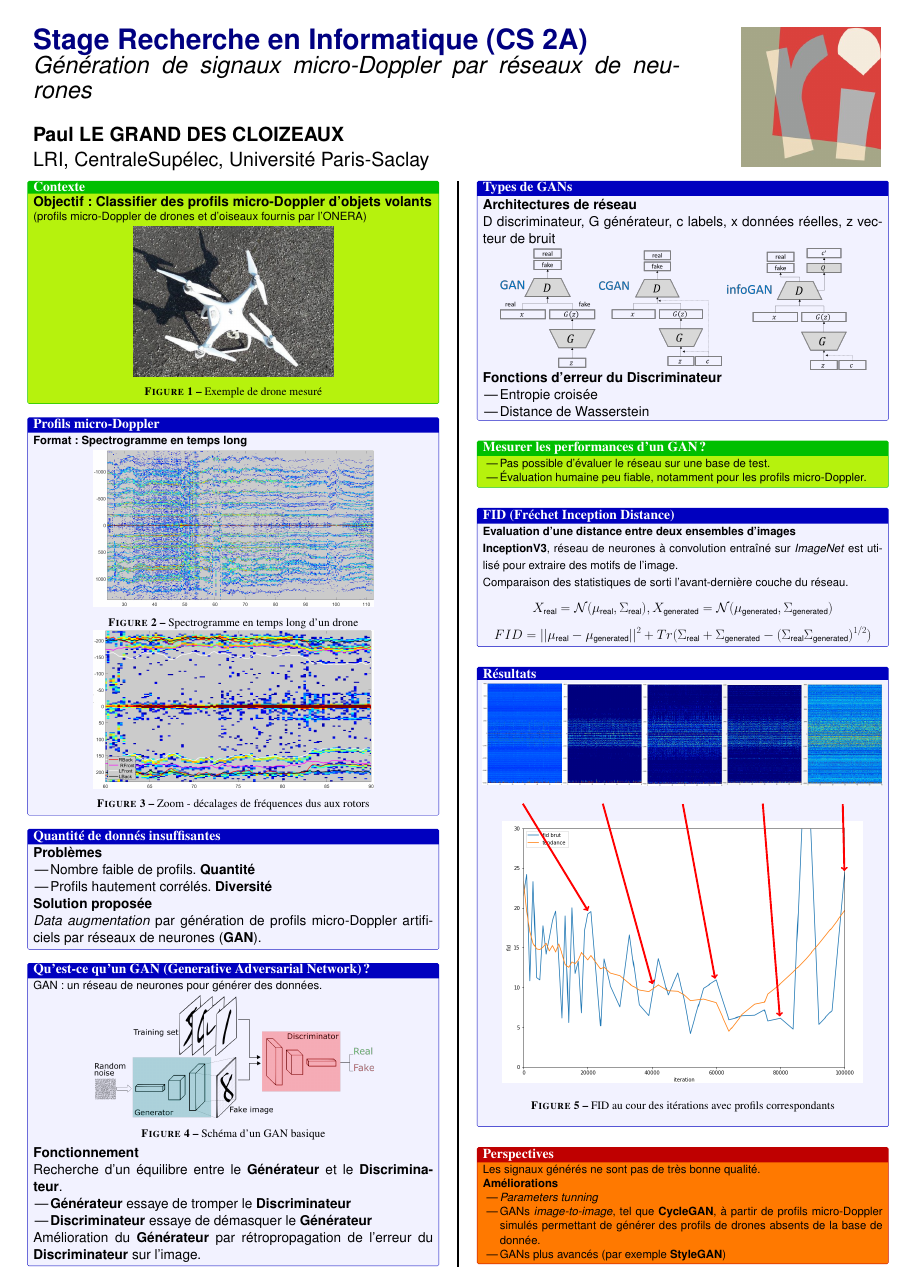
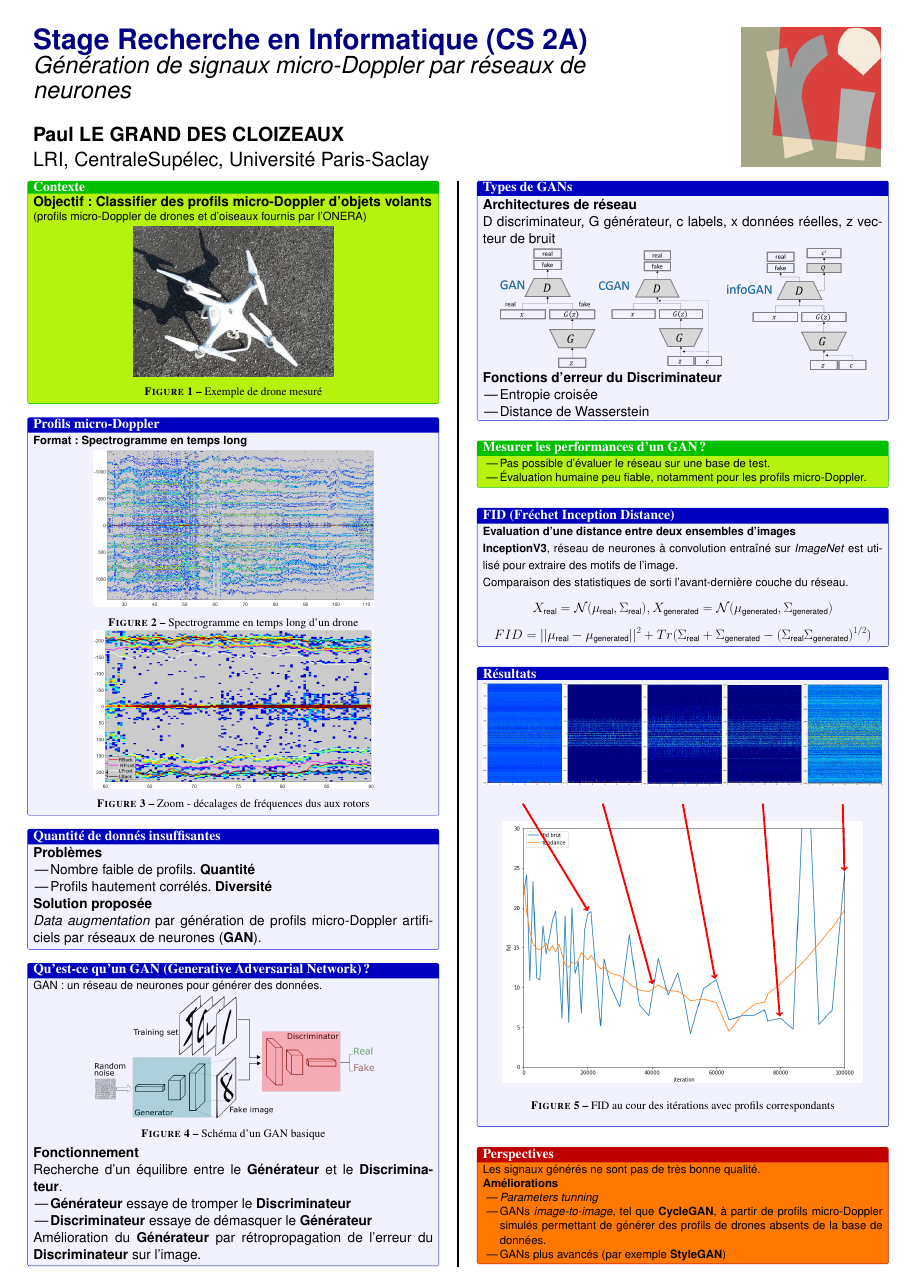
Before and after one commit to paullgdc/poster_journee_recherche, a LaTeX poster (main.tex): the whole page. Compiled offline with pdfLaTeX.

Commit message:
fix subtitle line break and "données"

```diff
--- a/main.tex
+++ b/main.tex
@@ -64,7 +64,7 @@
 
 \begin{minipage}[b]{0.75\linewidth}
 \veryHuge \color{NavyBlue} \textbf{Stage Recherche en Informatique (CS 2A)} \color{Black}\\
-\Huge\textit{ Génération de signaux micro-Doppler par réseaux de neurones }\\[18mm]
+\Huge\textit{ Génération de signaux micro-Doppler par réseaux de \\neurones }\\[18mm]
 \huge \textbf{Paul LE GRAND DES CLOIZEAUX}\\[0.0cm]
 \huge LRI, CentraleSupélec, Université Paris-Saclay
 \end{minipage}
@@ -245,7 +245,7 @@ Les signaux générés ne sont pas de très bonne qualité.\\
 \textbf{Améliorations}
 \begin{itemize}
     \item \textit{Parameters tunning}
-    \item GANs \textit{image-to-image}, tel que \textbf{CycleGAN}, à partir de profils micro-Doppler simulés permettant de générer des profils de drones absents de la base de donnée.
+    \item GANs \textit{image-to-image}, tel que \textbf{CycleGAN}, à partir de profils micro-Doppler simulés permettant de générer des profils de drones absents de la base de données.
     \item GANs plus avancés (par exemple \textbf{StyleGAN})
 \end{itemize}
 \end{tcolorbox}
```
Also changed, not shown: poster_journee_recherche.pdf.
